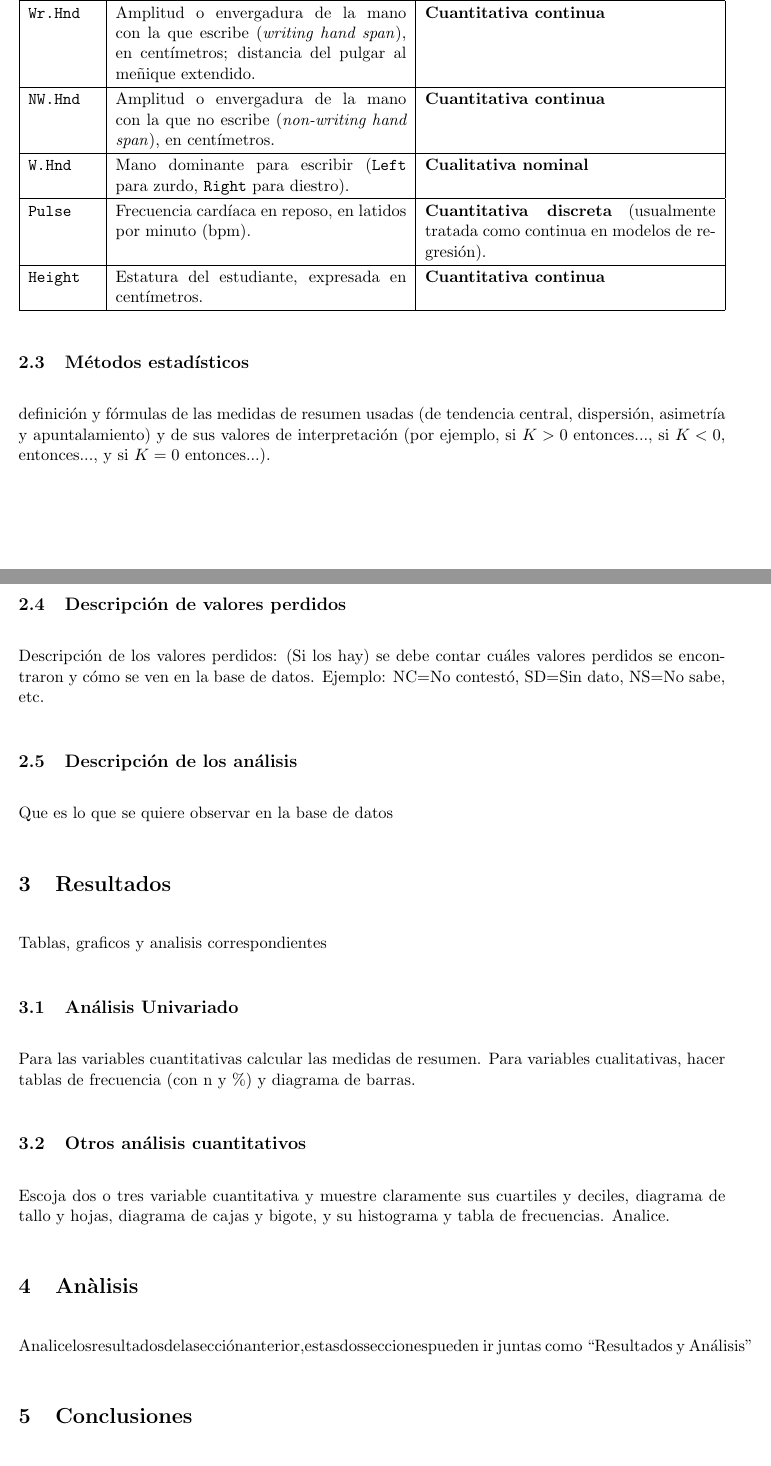
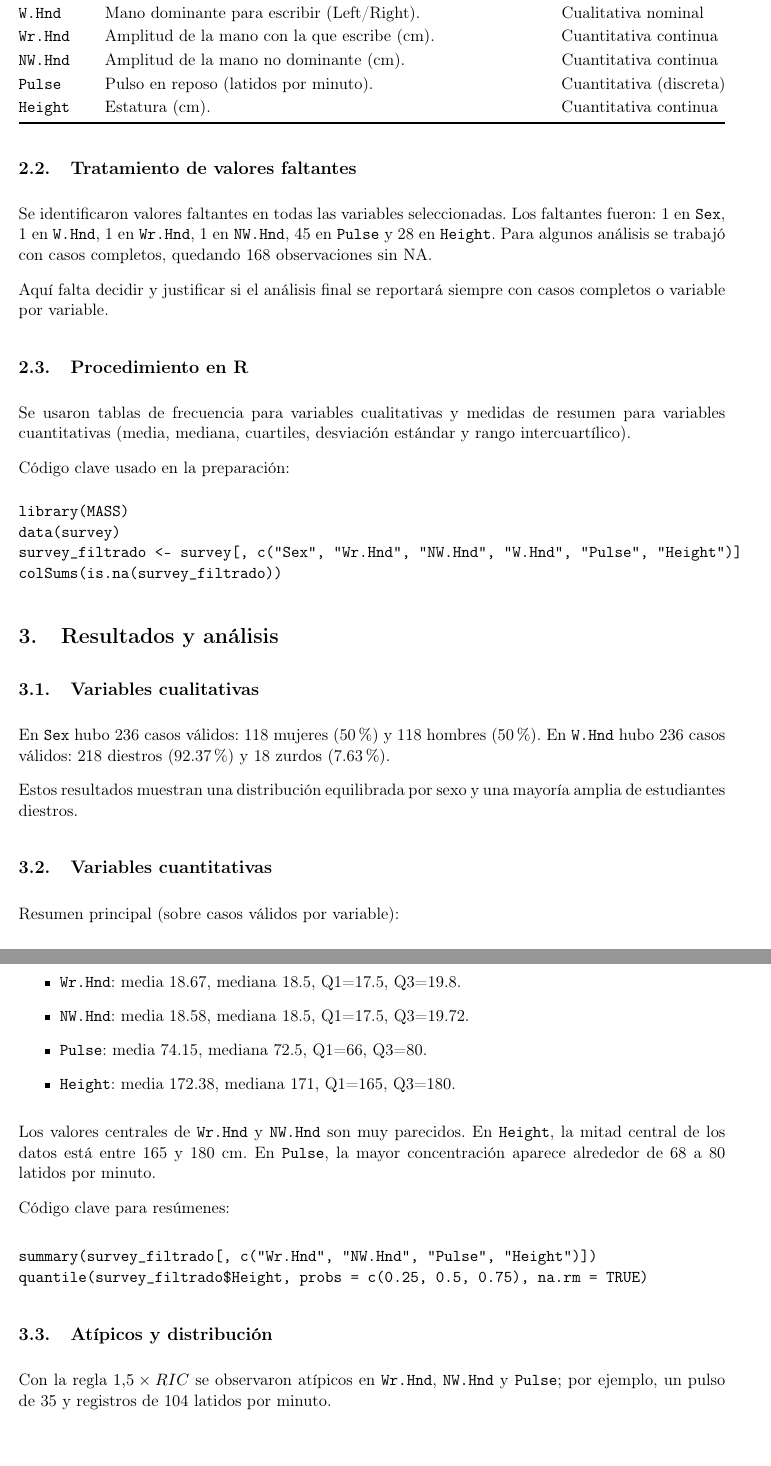
Before and after one commit to Daniel-534/FundamentosDeEstadisticaI, a LaTeX paper (R/main.tex): two parts of pages 2 and 3 of 3, joined at a grey line, cut so that both start at the same text, the shorter picture padded with empty space. Compiled offline with pdfLaTeX.

Commit message:
Reescribe main.tex como artículo y resume análisis del notebook
Co-authored-by: DanielSotoV <157143126+DanielSotoV@users.noreply.github.com>

```diff
--- a/R/main.tex
+++ b/R/main.tex
@@ -45,41 +32,59 @@ El conjunto de datos \texttt{survey}, incluido en el paquete \texttt{MASS} de R,
 
 \begin{center}
-\renewcommand{\arraystretch}{1.2}
-\begin{tabularx}{\textwidth}{|l|X|X|}
-\hline
-\textbf{Variable} & \textbf{Descripción} & \textbf{Tipo de variable estadística} \\
-\hline
-\texttt{Sex} & Sexo reportado por el estudiante (\texttt{Female}, \texttt{Male}). & \textbf{Cualitativa nominal} \\
-\hline
-\texttt{Wr.Hnd} & Amplitud o envergadura de la mano con la que escribe (\textit{writing hand span}), en centímetros; distancia del pulgar al meñique extendido. & \textbf{Cuantitativa continua} \\
-\hline
-\texttt{NW.Hnd} & Amplitud o envergadura de la mano con la que no escribe (\textit{non-writing hand span}), en centímetros. & \textbf{Cuantitativa continua} \\
-\hline
-\texttt{W.Hnd} & Mano dominante para escribir (\texttt{Left} para zurdo, \texttt{Right} para diestro). & \textbf{Cualitativa nominal} \\
-\hline
-\texttt{Pulse} & Frecuencia cardíaca en reposo, en latidos por minuto (bpm). & \textbf{Cuantitativa discreta} (usualmente tratada como continua en modelos de regresión). \\
-\hline
-\texttt{Height} & Estatura del estudiante, expresada en centímetros. & \textbf{Cuantitativa continua} \\
-\hline
+\renewcommand{\arraystretch}{1.15}
+\begin{tabularx}{\textwidth}{@{}lXl@{}}
+\toprule
+\textbf{Variable} & \textbf{Descripción} & \textbf{Tipo} \\
+\midrule
+\texttt{Sex} & Sexo reportado (Female/Male). & Cualitativa nominal \\
+\texttt{W.Hnd} & Mano dominante para escribir (Left/Right). & Cualitativa nominal \\
+\texttt{Wr.Hnd} & Amplitud de la mano con la que escribe (cm). & Cuantitativa continua \\
+\texttt{NW.Hnd} & Amplitud de la mano no dominante (cm). & Cuantitativa continua \\
+\texttt{Pulse} & Pulso en reposo (latidos por minuto). & Cuantitativa (discreta) \\
+\texttt{Height} & Estatura (cm). & Cuantitativa continua \\
+\bottomrule
 \end{tabularx}
 \end{center}
 
-\subsection{Métodos estadísticos}
-definición y fórmulas de las medidas de
-resumen usadas (de tendencia central, dispersión, asimetría y apuntalamiento) y de sus valores de interpretación (por ejemplo, si $K> 0$ entonces..., si $K < 0$, entonces..., y si $K = 0$ entonces...).
+\subsection{Tratamiento de valores faltantes}
+Se identificaron valores faltantes en todas las variables seleccionadas. Los faltantes fueron: 1 en \texttt{Sex}, 1 en \texttt{W.Hnd}, 1 en \texttt{Wr.Hnd}, 1 en \texttt{NW.Hnd}, 45 en \texttt{Pulse} y 28 en \texttt{Height}. Para algunos análisis se trabajó con casos completos, quedando 168 observaciones sin NA.
 
-\subsection{Descripción de valores perdidos}
-Descripción de los valores perdidos: (Si los hay) se debe contar cuáles valores perdidos se encontraron y cómo se ven en la base de datos. Ejemplo: NC=No contestó, SD=Sin dato, NS=No sabe, etc.
+Aquí falta decidir y justificar si el análisis final se reportará siempre con casos completos o variable por variable.
 
-\subsection{Descripción de los análisis}
-Que es lo que se quiere observar en la base de datos
+\subsection{Procedimiento en R}
+Se usaron tablas de frecuencia para variables cualitativas y medidas de resumen para variables cuantitativas (media, mediana, cuartiles, desviación estándar y rango intercuartílico).
 
-\section{Resultados}
-Tablas, graficos y analisis correspondientes
-\subsection{Análisis Univariado}
-Para las variables cuantitativas calcular las medidas de resumen. Para variables cualitativas, hacer tablas de frecuencia (con n y \%) y diagrama de barras.
-\subsection{Otros análisis cuantitativos}
-Escoja dos o tres variable cuantitativa y muestre
-claramente sus cuartiles y deciles, diagrama de tallo y hojas, diagrama de cajas y bigote, y su histograma y tabla de frecuencias. Analice.
-\section{Anàlisis}
-Analicelosresultadosdelasecciónanterior,estasdosseccionespueden ir juntas como “Resultados y Análisis”
+Código clave usado en la preparación:
+\begin{verbatim}
+library(MASS)
+data(survey)
+survey_filtrado <- survey[, c("Sex", "Wr.Hnd", "NW.Hnd", "W.Hnd", "Pulse", "Height")]
+colSums(is.na(survey_filtrado))
+\end{verbatim}
+
+\section{Resultados y análisis}
+\subsection{Variables cualitativas}
+En \texttt{Sex} hubo 236 casos válidos: 118 mujeres (50\%) y 118 hombres (50\%).
+En \texttt{W.Hnd} hubo 236 casos válidos: 218 diestros (92.37\%) y 18 zurdos (7.63\%).
+
+Estos resultados muestran una distribución equilibrada por sexo y una mayoría amplia de estudiantes diestros.
+
+\subsection{Variables cuantitativas}
+Resumen principal (sobre casos válidos por variable):
+\begin{itemize}
+  \item \texttt{Wr.Hnd}: media 18.67, mediana 18.5, Q1=17.5, Q3=19.8.
+  \item \texttt{NW.Hnd}: media 18.58, mediana 18.5, Q1=17.5, Q3=19.72.
+  \item \texttt{Pulse}: media 74.15, mediana 72.5, Q1=66, Q3=80.
+  \item \texttt{Height}: media 172.38, mediana 171, Q1=165, Q3=180.
+\end{itemize}
+
+Los valores centrales de \texttt{Wr.Hnd} y \texttt{NW.Hnd} son muy parecidos. En \texttt{Height}, la mitad central de los datos está entre 165 y 180 cm. En \texttt{Pulse}, la mayor concentración aparece alrededor de 68 a 80 latidos por minuto.
+
+Código clave para resúmenes:
+\begin{verbatim}
+summary(survey_filtrado[, c("Wr.Hnd", "NW.Hnd", "Pulse", "Height")])
+quantile(survey_filtrado$Height, probs = c(0.25, 0.5, 0.75), na.rm = TRUE)
+\end{verbatim}
+
+\subsection{Atípicos y distribución}
+Con la regla $1.5\times RIC$ se observaron atípicos en \texttt{Wr.Hnd}, \texttt{NW.Hnd} y \texttt{Pulse}; por ejemplo, un pulso de 35 y registros de 104 latidos por minuto.
```
Also changed, not shown: R/main.tex (62 more changed lines).
